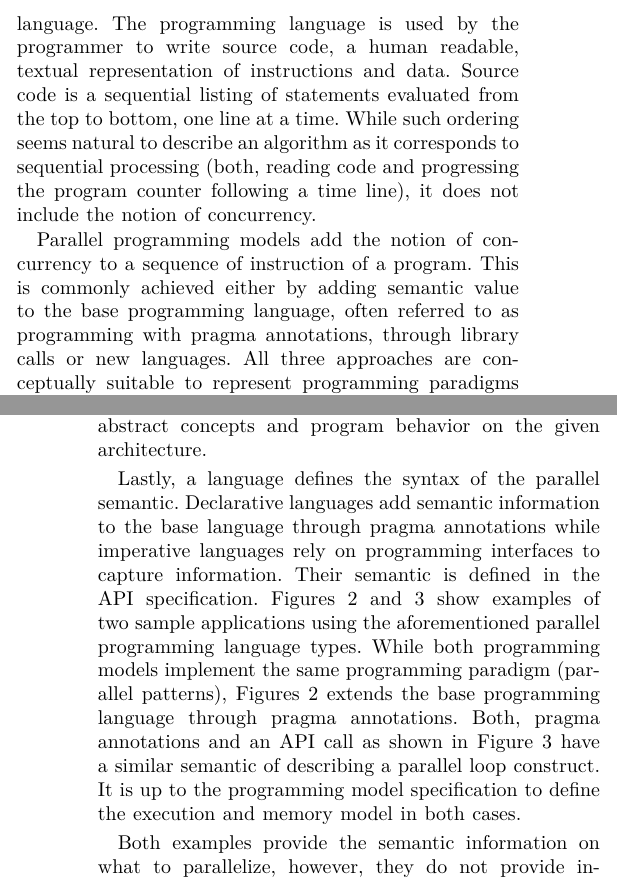
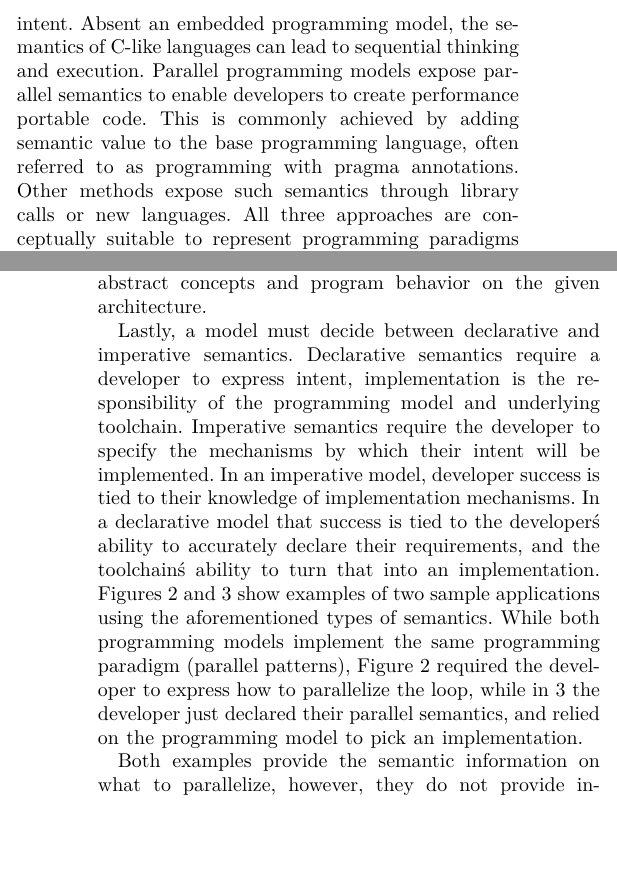
Before and after one commit to kokkos/ProgrammingGuide, a LaTeX paper (main.tex, which reads src/2.GenericProgramming.tex): two parts of the columns of pages 2 and 3 of 6, joined at a grey line, cut at the place of the change, the shorter picture padded with empty space. Compiled offline with XeLaTeX; a missing font is replaced by an installed copy or a similar font; a LaTeX package or settings file that is missing is left out.

Commit message:
Modified my part of Chapter 2. Expanded OpenMP-like to be more imperative

```diff
--- a/src/2.GenericProgramming.tex
+++ b/src/2.GenericProgramming.tex
@@ -1,8 +1,6 @@
 \section{Towards Generic Parallel Programming}\label{chap:background}
 
-A programming model is an abstract representation of a computer. It defines a paradigm and a programming language. The programming language is used by the programmer to write source code, a human readable, textual representation of instructions and data. Source code is a sequential listing of statements evaluated from the top to bottom, one line at a time. While such ordering seems natural to describe an algorithm as it corresponds to sequential processing (both, reading code and progressing the program counter following a time line), it does not include the notion of concurrency.
-
-Parallel programming models add the notion of concurrency to a sequence of instruction of a program. This is commonly achieved either by adding semantic value to the base programming language, often referred to as programming with \emph{pragma} annotations, through library calls or new languages. All three approaches are conceptually suitable to represent programming paradigms such as tasking, parallel patterns and others. Well known representatives are the OpenMP programming model~\cite{CITEOPENMP} or threading libraries respectively. In general, it is up to the parallel programming model to expose language constructs or library interfaces (APIs) such that they are convenient to the programmer and capture enough semantic information to allow the programming model to map the program execution to the parallel computer hardware efficiently and correctly. Questions of which semantic information is needed, what paradigm to present and by what syntactical means span a design space worth taking a closer look at. Figure~\ref{figSemCapture} shows the three areas that constitute a parallel programming model and its design. We call it the semantic capture.
+A programming model exposes constrained semantics to the programmer which that programmer uses to express intent. Absent an embedded programming model, the semantics of C-like languages can lead to sequential thinking and execution. Parallel programming models expose parallel semantics to enable developers to create performance portable code. This is commonly achieved by adding semantic value to the base programming language, often referred to as programming with \emph{pragma} annotations. Other methods expose such semantics through library calls or new languages. All three approaches are conceptually suitable to represent programming paradigms such as tasking, parallel patterns and others. Some representatives are the OpenMP programming model~\cite{CITEOPENMP}, threading libraries, or languages like Erlang in which parallelism is a first-class citizen. In general, it is up to the parallel programming model to expose language constructs or library interfaces (APIs) such that they balance convenience to the programmer with semantics sufficient to map the program execution to the parallel computer hardware efficiently and correctly. Questions of what semantic information is needed, what paradigms to present and by what syntactical means span a design space worth taking a closer look at. Figure~\ref{figSemCapture} shows the three areas that constitute a parallel programming model and its design. We call it the semantic capture.
 
 \begin{figure}[h]
 \begin{Verbatim}[frame=leftline]
@@ -18,7 +16,7 @@ Semantic information provided by the programmer to the parallel programming mode
 
 The parallel programming paradigm is an abstract ~\emph{representation} with the purpose of facilitating the programmer's understanding of programming rules and program behavior. Which programming paradigm to chose depends on several considerations. Parallel-patterns allow to express concurrency for commonly occurring programming patterns such as loop constructs. Tasking is a paradigm that support the expression of concurrent loops as well as irregular algorithms. Distributed and correctness-oriented programming models may implement actor-based programming. In this programming model, each unit of execution represent an actor who communicates over predefined communication interfaces. This paradigm eliminates accesses to shared state and align well with message passing programming (MPI). The execution model and memory model of a programming model defines behavior. That is, it defines the relationship between abstract concepts and program behavior on the given architecture.
 
-Lastly, a language defines the syntax of the parallel semantic. Declarative languages add semantic information to the base language through pragma annotations while imperative languages rely on programming interfaces to capture information. Their semantic is defined in the API specification. Figures~\ref{figOMPLike} and~\ref{figKokkosLike} show examples of two sample applications using the aforementioned parallel programming language types. While both programming models implement the same programming paradigm (parallel patterns), Figures~\ref{figOMPLike} extends the base programming language through pragma annotations. Both, pragma annotations and an API call as shown in Figure~\ref{figKokkosLike} have a similar semantic of describing a parallel loop construct. It is up to the programming model specification to define the execution and memory model in both cases.
+Lastly, a model must decide between declarative and imperative semantics. Declarative semantics require a developer to express intent, implementation is the responsibility of the programming model and underlying toolchain. Imperative semantics require the developer to specify the mechanisms by which their intent will be implemented. In an imperative model, developer success is tied to their knowledge of implementation mechanisms. In a declarative model that success is tied to the developer\'s ability to accurately declare their requirements, and the toolchain\'s ability to turn that into an implementation. Figures~\ref{figOMPLike} and~\ref{figKokkosLike} show examples of two sample applications using the aforementioned types of semantics. While both programming models implement the same programming paradigm (parallel patterns), Figure~\ref{figOMPLike} required the developer to express how to parallelize the loop, while in~\ref{figKokkosLike} the developer just declared their parallel semantics, and relied on the programming model to pick an implementation.
 
 Both examples provide the semantic information on what to parallelize, however, they do not provide information on how to map the parallel execution on modern parallel architectures. In order to define what further information is needed to express concurrency on modern computer architectures, it is important to define an abstract machine model first.
 
```
Also changed, not shown: src/2.GenericProgramming.tex (2 more changed lines).
